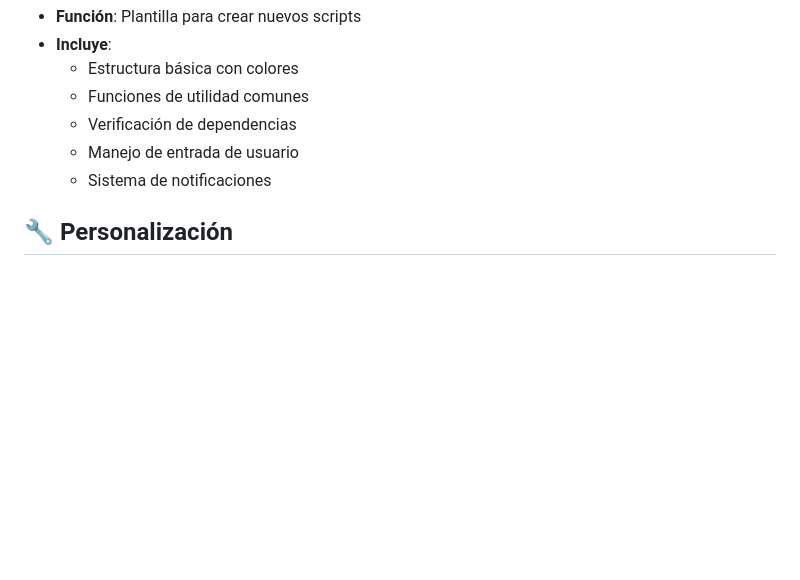
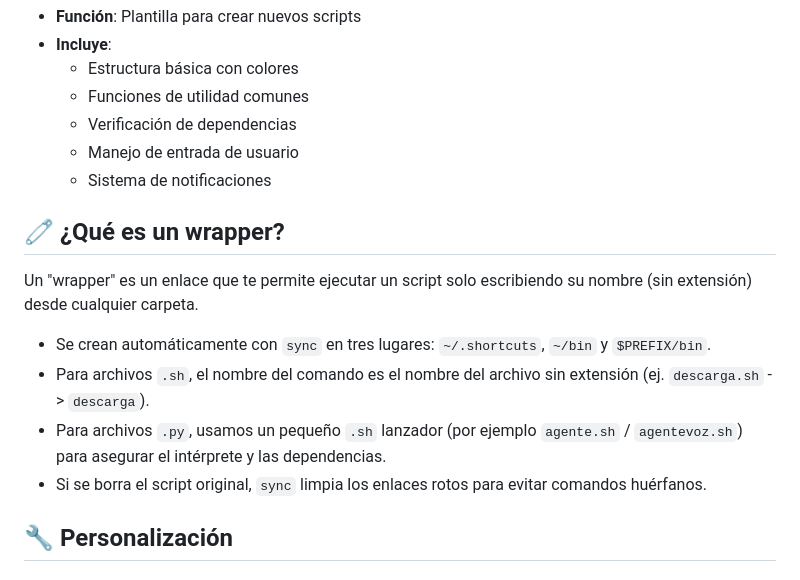
Before and after one commit to MarioDiazRamos/widgets-termux, a Markdown page: README.md, the part around the change printed below. GitHub-like rendering; blank space fills up the shorter version.

```diff
--- a/README.md
+++ b/README.md
@@ -87,6 +107,15 @@ slow
   - Manejo de entrada de usuario
   - Sistema de notificaciones
 
+## 🧷 ¿Qué es un wrapper?
+
+Un "wrapper" es un enlace que te permite ejecutar un script solo escribiendo su nombre (sin extensión) desde cualquier carpeta.
+
+- Se crean automáticamente con `sync` en tres lugares: `~/.shortcuts`, `~/bin` y `$PREFIX/bin`.
+- Para archivos `.sh`, el nombre del comando es el nombre del archivo sin extensión (ej. `descarga.sh` -> `descarga`).
+- Para archivos `.py`, usamos un pequeño `.sh` lanzador (por ejemplo `agente.sh` / `agentevoz.sh`) para asegurar el intérprete y las dependencias.
+- Si se borra el script original, `sync` limpia los enlaces rotos para evitar comandos huérfanos.
+
 ## 🔧 Personalización
 
 ### Variables importantes
```
Also changed, not shown: other parts of README.md (+34 -0 lines).
